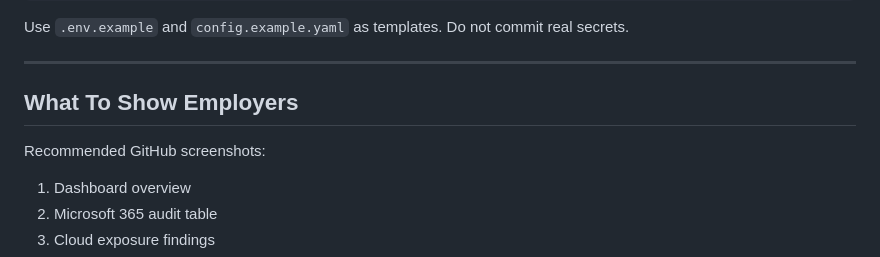
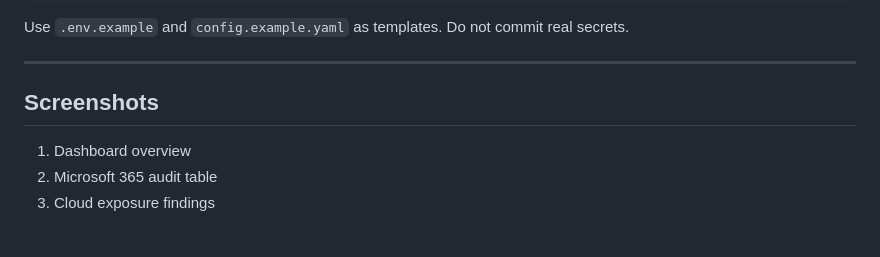
Before and after one commit to Czech-Knight/Security-Projects, a Markdown page: CLIENT360/README.md, the part around the change. GitHub-like rendering; blank space fills up the shorter version.

```diff
--- a/CLIENT360/README.md
+++ b/CLIENT360/README.md
@@ -118,9 +118,7 @@ Use `.env.example` and `config.example.yaml` as templates. Do not commit real se
 
 ---
 
-## What To Show Employers
-
-Recommended GitHub screenshots:
+## Screenshots
 
 1. Dashboard overview
 2. Microsoft 365 audit table
```
